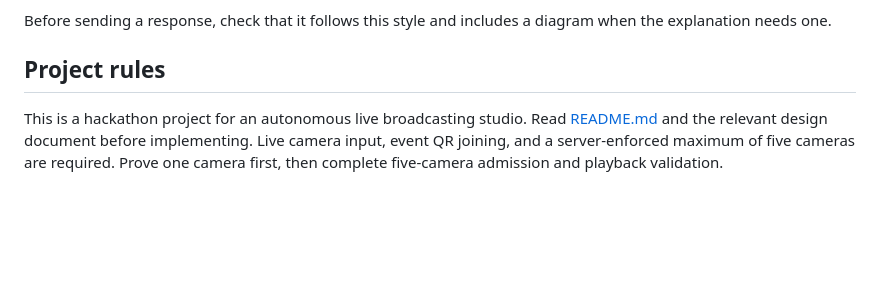
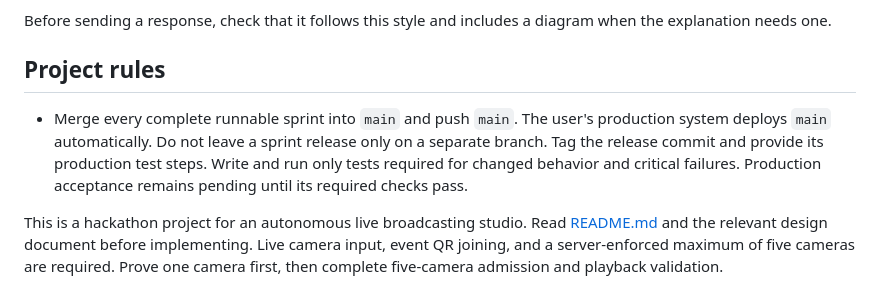
Before and after one commit to joeldsouzax/vast-hackathon, a Markdown page: AGENTS.md, the part around the change. Drawn GitHub-style; blank space fills up the shorter version.

Commit message:
Persist main deployment and required-test rules for every sprint

```diff
--- a/AGENTS.md
+++ b/AGENTS.md
@@ -34,6 +34,12 @@ diagram when the explanation needs one.
 
 ## Project rules
 
+- Merge every complete runnable sprint into `main` and push `main`. The user's
+  production system deploys `main` automatically. Do not leave a sprint release
+  only on a separate branch. Tag the release commit and provide its production
+  test steps. Write and run only tests required for changed behavior and critical
+  failures. Production acceptance remains pending until its required checks pass.
+
 This is a hackathon project for an autonomous live broadcasting studio. Read [README.md](README.md) and the relevant design document before implementing. Live camera input, event QR joining, and a server-enforced maximum of five cameras are required. Prove one camera first, then complete five-camera admission and playback validation.
 
 - Preserve the supplied stack: VAST ingestion/data orchestration, NVIDIA Cosmos video reasoning, YOLO detection/tracking, semantic search, and W&B-hosted application LLMs on the provided CoreWeave infrastructure. Cursor is the development environment, not a runtime dependency.
```
Also changed, not shown: docs/26-sprint-delivery-plan.md (+2 -2 lines).
